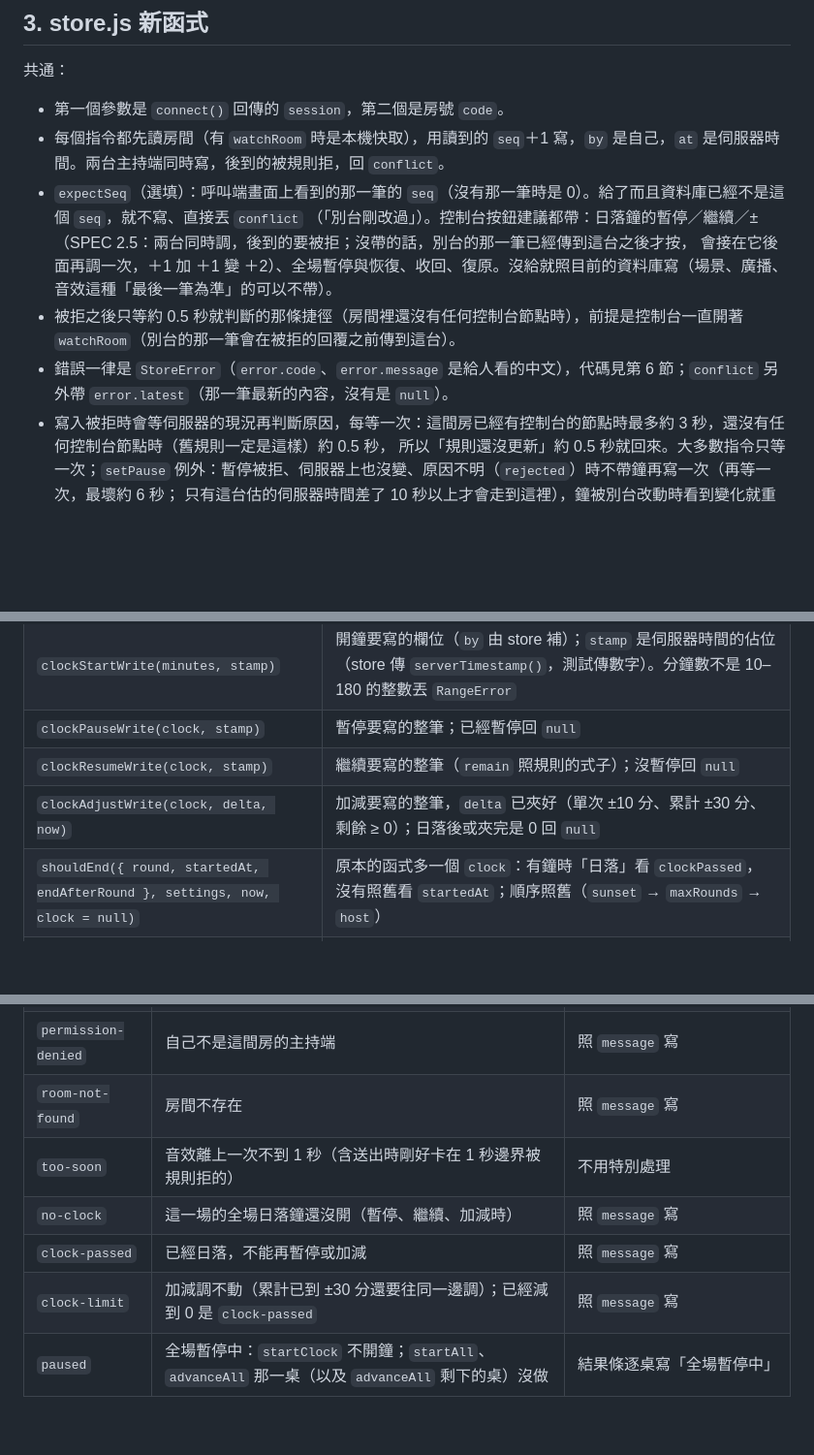
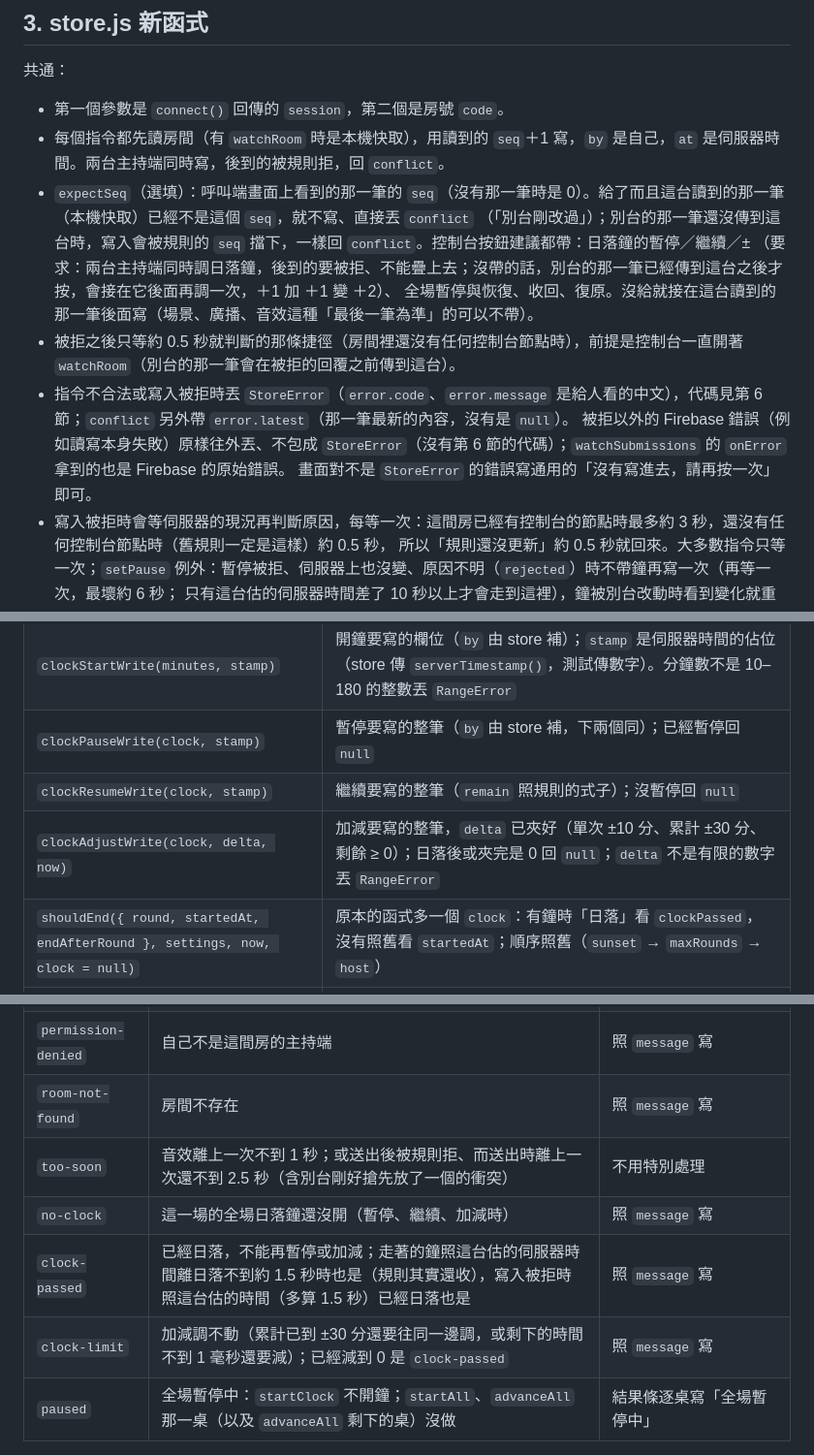
Before and after one commit to kiresakura/one-day-briton, a Markdown page: docs/CONSOLE-API.md, 3 parts joined by grey strips. Shown at 97% size. Rendered like a GitHub page; blank space fills up the shorter version.

```diff
--- a/docs/CONSOLE-API.md
+++ b/docs/CONSOLE-API.md
@@ -56,11 +56,14 @@
 
 - 第一個參數是 `connect()` 回傳的 `session`，第二個是房號 `code`。
 - 每個指令都先讀房間（有 `watchRoom` 時是本機快取），用讀到的 `seq`＋1 寫，`by` 是自己，`at` 是伺服器時間。兩台主持端同時寫，後到的被規則拒，回 `conflict`。
-- `expectSeq`（選填）：呼叫端畫面上看到的那一筆的 `seq`（沒有那一筆時是 0）。給了而且資料庫已經不是這個 `seq`，就不寫、直接丟 `conflict`
-  （「別台剛改過」）。控制台按鈕建議都帶：日落鐘的暫停／繼續／±（SPEC 2.5：兩台同時調，後到的要被拒；沒帶的話，別台的那一筆已經傳到這台之後才按，
-  會接在它後面再調一次，＋1 加 ＋1 變 ＋2）、全場暫停與恢復、收回、復原。沒給就照目前的資料庫寫（場景、廣播、音效這種「最後一筆為準」的可以不帶）。
+- `expectSeq`（選填）：呼叫端畫面上看到的那一筆的 `seq`（沒有那一筆時是 0）。給了而且這台讀到的那一筆（本機快取）已經不是這個 `seq`，就不寫、直接丟 `conflict`
+  （「別台剛改過」）；別台的那一筆還沒傳到這台時，寫入會被規則的 `seq` 擋下，一樣回 `conflict`。控制台按鈕建議都帶：日落鐘的暫停／繼續／±
+  （要求：兩台主持端同時調日落鐘，後到的要被拒、不能疊上去；沒帶的話，別台的那一筆已經傳到這台之後才按，會接在它後面再調一次，＋1 加 ＋1 變 ＋2）、
+  全場暫停與恢復、收回、復原。沒給就接在這台讀到的那一筆後面寫（場景、廣播、音效這種「最後一筆為準」的可以不帶）。
 - 被拒之後只等約 0.5 秒就判斷的那條捷徑（房間裡還沒有任何控制台節點時），前提是控制台一直開著 `watchRoom`（別台的那一筆會在被拒的回覆之前傳到這台）。
-- 錯誤一律是 `StoreError`（`error.code`、`error.message` 是給人看的中文），代碼見第 6 節；`conflict` 另外帶 `error.latest`（那一筆最新的內容，沒有是 `null`）。
+- 指令不合法或寫入被拒時丟 `StoreError`（`error.code`、`error.message` 是給人看的中文），代碼見第 6 節；`conflict` 另外帶 `error.latest`（那一筆最新的內容，沒有是 `null`）。
+  被拒以外的 Firebase 錯誤（例如讀寫本身失敗）原樣往外丟、不包成 `StoreError`（沒有第 6 節的代碼）；`watchSubmissions` 的 `onError` 拿到的也是 Firebase 的原始錯誤。
+  畫面對不是 `StoreError` 的錯誤寫通用的「沒有寫進去，請再按一次」即可。
 - 寫入被拒時會等伺服器的現況再判斷原因，每等一次：這間房已經有控制台的節點時最多約 3 秒，還沒有任何控制台節點時（舊規則一定是這樣）約 0.5 秒，
   所以「規則還沒更新」約 0.5 秒就回來。大多數指令只等一次；`setPause` 例外：暫停被拒、伺服器上也沒變、原因不明（`rejected`）時不帶鐘再寫一次（再等一次，最壞約 6 秒；
   只有這台估的伺服器時間差了 10 秒以上才會走到這裡），鐘被別台改動時看到變化就重讀再試（不用等滿，一次指令最多試 5 次）。
@@ -105,9 +108,9 @@
 | `clockPassed(clock, now)` | 日落了沒（剩餘 ≤ 0） |
 | `clockSunsetAt(clock)` | 走著時的日落時刻（伺服器時間）；暫停中是 `null`（不會到） |
 | `clockStartWrite(minutes, stamp)` | 開鐘要寫的欄位（`by` 由 store 補）；`stamp` 是伺服器時間的佔位（store 傳 `serverTimestamp()`，測試傳數字）。分鐘數不是 10–180 的整數丟 `RangeError` |
-| `clockPauseWrite(clock, stamp)` | 暫停要寫的整筆；已經暫停回 `null` |
+| `clockPauseWrite(clock, stamp)` | 暫停要寫的整筆（`by` 由 store 補，下兩個同）；已經暫停回 `null` |
 | `clockResumeWrite(clock, stamp)` | 繼續要寫的整筆（`remain` 照規則的式子）；沒暫停回 `null` |
-| `clockAdjustWrite(clock, delta, now)` | 加減要寫的整筆，`delta` 已夾好（單次 ±10 分、累計 ±30 分、剩餘 ≥ 0）；日落後或夾完是 0 回 `null` |
+| `clockAdjustWrite(clock, delta, now)` | 加減要寫的整筆，`delta` 已夾好（單次 ±10 分、累計 ±30 分、剩餘 ≥ 0）；日落後或夾完是 0 回 `null`；`delta` 不是有限的數字丟 `RangeError` |
 | `shouldEnd({ round, startedAt, endAfterRound }, settings, now, clock = null)` | 原本的函式多一個 `clock`：有鐘時「日落」看 `clockPassed`，沒有照舊看 `startedAt`；順序照舊（`sunset` → `maxRounds` → `host`） |
 | `endReasonAt(game, state, settings, now, clock = null)` | 這一回合是不是最後一回合（原因或 `null`）：給玩家端的「這是最後一回合」、主持端的「下一階段（算分）」用；終局或沒開局是 `null` |
 | `sunsetStatus(game, settings, now, clock = null)` | 一桌的日落鐘狀態 `{ global, paused, elapsed, remaining, passed, sunsetAt, length }`：有全場鐘照鐘（`global: true`），沒有照該桌的 `startedAt`；沒開局又沒有鐘是 `null`。`sunsetAt` 用來排「到點重畫」 |
@@ -182,10 +185,10 @@
 | `rejected` | 寫入被拒、原因不明（例如剛好卡在時間邊界）；全場恢復（`setPause(…, false)`）被拒也是這個 | 「沒有寫進去，請再按一次」 |
 | `permission-denied` | 自己不是這間房的主持端 | 照 `message` 寫 |
 | `room-not-found` | 房間不存在 | 照 `message` 寫 |
-| `too-soon` | 音效離上一次不到 1 秒（含送出時剛好卡在 1 秒邊界被規則拒的） | 不用特別處理 |
+| `too-soon` | 音效離上一次不到 1 秒；或送出後被規則拒、而送出時離上一次還不到 2.5 秒（含別台剛好搶先放了一個的衝突） | 不用特別處理 |
 | `no-clock` | 這一場的全場日落鐘還沒開（暫停、繼續、加減時） | 照 `message` 寫 |
-| `clock-passed` | 已經日落，不能再暫停或加減 | 照 `message` 寫 |
-| `clock-limit` | 加減調不動（累計已到 ±30 分還要往同一邊調）；已經減到 0 是 `clock-passed` | 照 `message` 寫 |
+| `clock-passed` | 已經日落，不能再暫停或加減；走著的鐘照這台估的伺服器時間離日落不到約 1.5 秒時也是（規則其實還收），寫入被拒時照這台估的時間（多算 1.5 秒）已經日落也是 | 照 `message` 寫 |
+| `clock-limit` | 加減調不動（累計已到 ±30 分還要往同一邊調，或剩下的時間不到 1 毫秒還要減）；已經減到 0 是 `clock-passed` | 照 `message` 寫 |
 | `paused` | 全場暫停中：`startClock` 不開鐘；`startAll`、`advanceAll` 那一桌（以及 `advanceAll` 剩下的桌）沒做 | 結果條逐桌寫「全場暫停中」 |
 
 原有的代碼（`cannot-start`、`night-not-revealed` 等）照舊，`startAll`、`advanceAll` 逐桌的 `error` 就是原本單桌函式丟的那個。
```
Also changed, not shown: other parts of docs/CONSOLE-API.md (+7 -7 lines), docs/ARCHITECTURE.md (+4 -2 lines).
